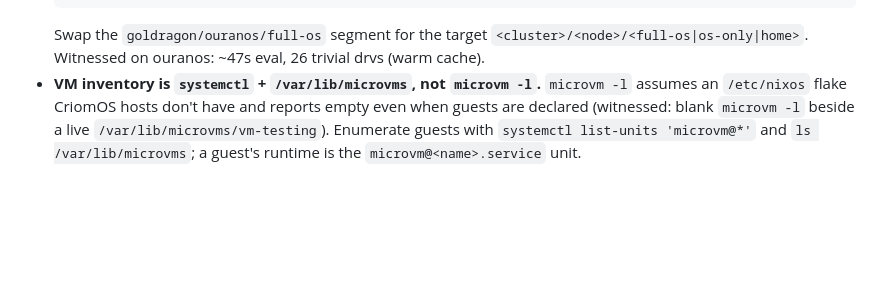
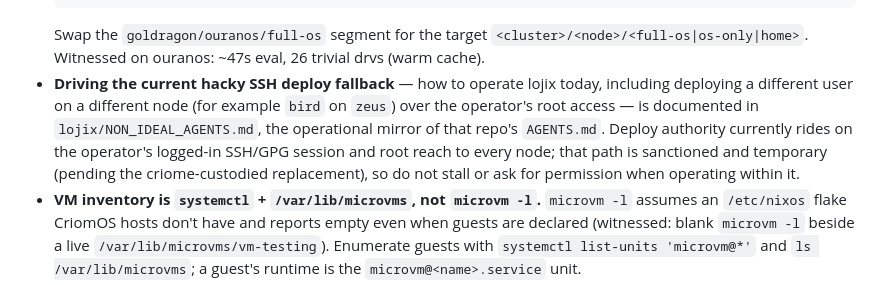
Before and after one commit to LiGoldragon/CriomOS, a Markdown page: AGENTS.md, the part around the change. GitHub-like rendering; blank space fills up the shorter version.

Commit message:
CriomOS: point AGENTS.md at lojix NON_IDEAL_AGENTS deploy doctrine (Opus intent-curator)
Add a Hard-process-rules pointer to lojix/NON_IDEAL_AGENTS.md for operating the
current hacky SSH/root deployment fallback, including deploying a different user on
a different node. Deployment work usually starts here.

````diff
--- a/AGENTS.md
+++ b/AGENTS.md
@@ -32,6 +32,7 @@ First thing: run `bd list --status open`. Read `docs/ROADMAP.md` for the bead-fi
     --override-input secrets    /var/lib/lojix/generated-inputs/goldragon/ouranos/full-os/secrets
   ```
   Swap the `goldragon/ouranos/full-os` segment for the target `<cluster>/<node>/<full-os|os-only|home>`. Witnessed on ouranos: ~47s eval, 26 trivial drvs (warm cache).
+- **Driving the current hacky SSH deploy fallback** — how to operate lojix today, including deploying a different user on a different node (for example `bird` on `zeus`) over the operator's root access — is documented in `lojix/NON_IDEAL_AGENTS.md`, the operational mirror of that repo's `AGENTS.md`. Deploy authority currently rides on the operator's logged-in SSH/GPG session and root reach to every node; that path is sanctioned and temporary (pending the criome-custodied replacement), so do not stall or ask for permission when operating within it.
 - **VM inventory is `systemctl` + `/var/lib/microvms`, not `microvm -l`.** `microvm -l` assumes an `/etc/nixos` flake CriomOS hosts don't have and reports empty even when guests are declared (witnessed: blank `microvm -l` beside a live `/var/lib/microvms/vm-testing`). Enumerate guests with `systemctl list-units 'microvm@*'` and `ls /var/lib/microvms`; a guest's runtime is the `microvm@<name>.service` unit.
 - `switch-to-configuration switch` stays out of chroots.
 - niri stays unsignalled (no SIGHUP).
````
